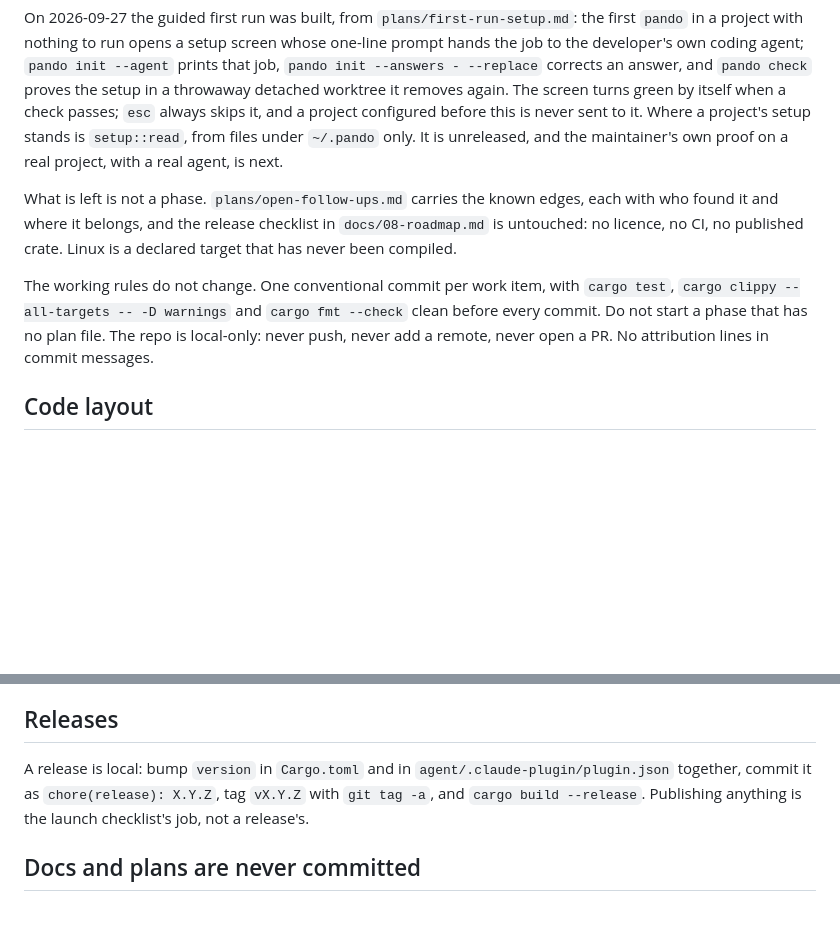
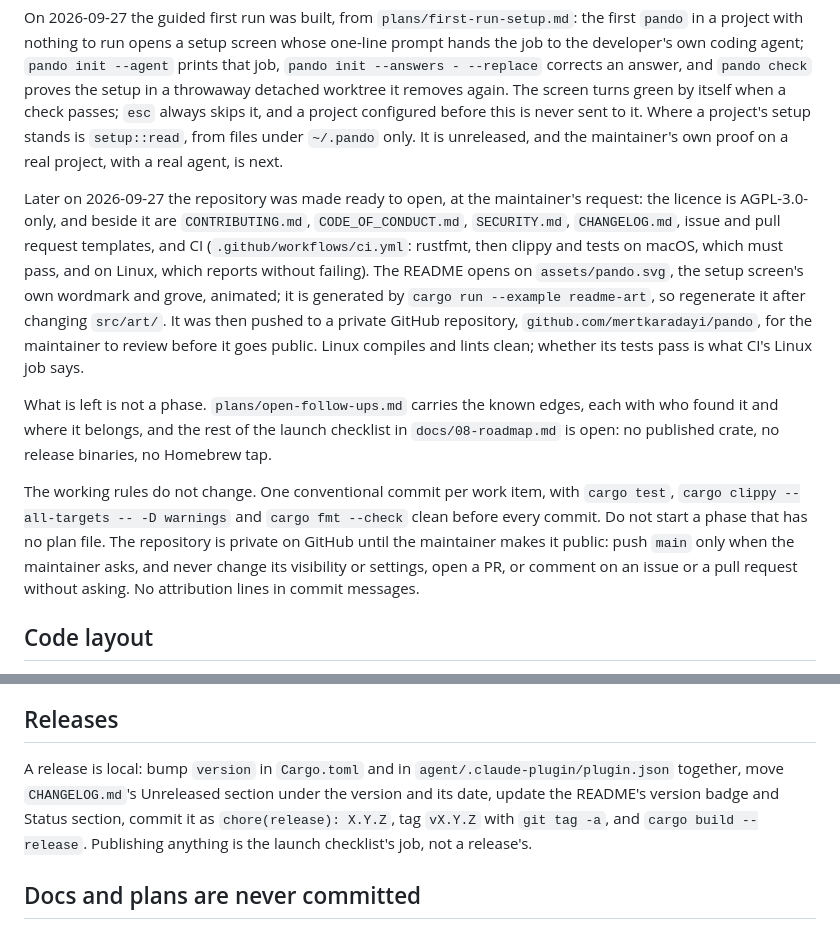
Before and after one commit to casab/pando, a Markdown page: CLAUDE.md, 2 parts joined by grey strips. Drawn GitHub-style; blank space fills up the shorter version.

Commit message:
docs(claude): the repository is licensed, has CI, and lives on GitHub privately

```diff
--- a/CLAUDE.md
+++ b/CLAUDE.md
@@ -68,16 +68,31 @@ project's setup stands is `setup::read`, from files under `~/.pando`
 only. It is unreleased, and the maintainer's own proof on a real project,
 with a real agent, is next.
 
+Later on 2026-09-27 the repository was made ready to open, at the
+maintainer's request: the licence is AGPL-3.0-only, and beside it are
+`CONTRIBUTING.md`, `CODE_OF_CONDUCT.md`, `SECURITY.md`, `CHANGELOG.md`,
+issue and pull request templates, and CI (`.github/workflows/ci.yml`:
+rustfmt, then clippy and tests on macOS, which must pass, and on Linux,
+which reports without failing). The README opens on `assets/pando.svg`,
+the setup screen's own wordmark and grove, animated; it is generated by
+`cargo run --example readme-art`, so regenerate it after changing
+`src/art/`. It was then pushed to a private GitHub repository,
+`github.com/mertkaradayi/pando`, for the maintainer to review before it
+goes public. Linux compiles and lints clean; whether its tests pass is
+what CI's Linux job says.
+
 What is left is not a phase. `plans/open-follow-ups.md` carries the known
-edges, each with who found it and where it belongs, and the release
-checklist in `docs/08-roadmap.md` is untouched: no licence, no CI, no
-published crate. Linux is a declared target that has never been compiled.
+edges, each with who found it and where it belongs, and the rest of the
+launch checklist in `docs/08-roadmap.md` is open: no published crate, no
+release binaries, no Homebrew tap.
 
 The working rules do not change. One conventional commit per work item, with
 `cargo test`, `cargo clippy --all-targets -- -D warnings` and
 `cargo fmt --check` clean before every commit. Do not start a phase that has
-no plan file. The repo is local-only: never push, never add a remote, never
-open a PR. No attribution lines in commit messages.
+no plan file. The repository is private on GitHub until the maintainer
+makes it public: push `main` only when the maintainer asks, and never
+change its visibility or settings, open a PR, or comment on an issue or a
+pull request without asking. No attribution lines in commit messages.
 
 ## Code layout
 
@@ -102,7 +117,9 @@ add each kind of thing. Keep to its shape:
 ## Releases
 
 A release is local: bump `version` in `Cargo.toml` and in
-`agent/.claude-plugin/plugin.json` together, commit it as
+`agent/.claude-plugin/plugin.json` together, move `CHANGELOG.md`'s
+Unreleased section under the version and its date, update the README's
+version badge and Status section, commit it as
 `chore(release): X.Y.Z`, tag `vX.Y.Z` with `git tag -a`, and
 `cargo build --release`. Publishing anything is the launch checklist's job,
 not a release's.
```
